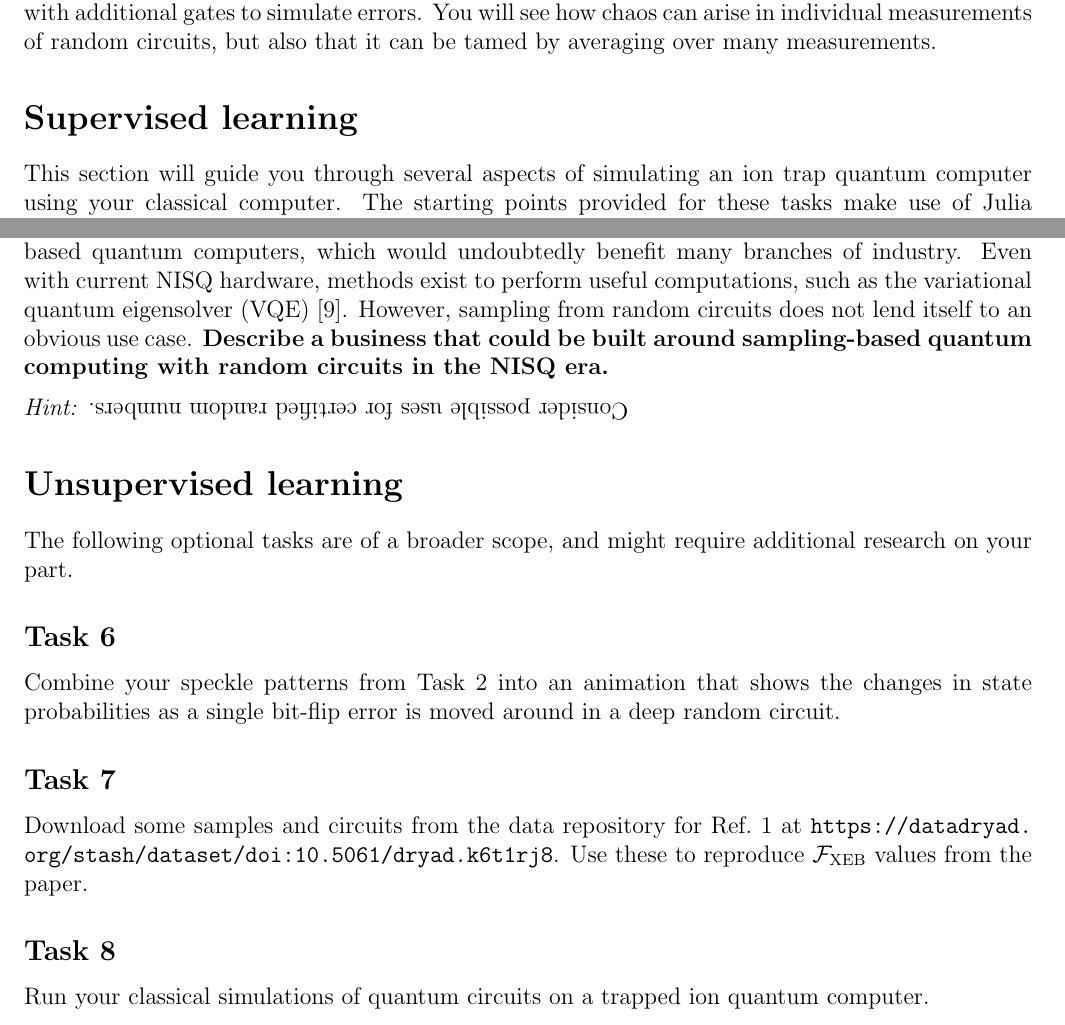
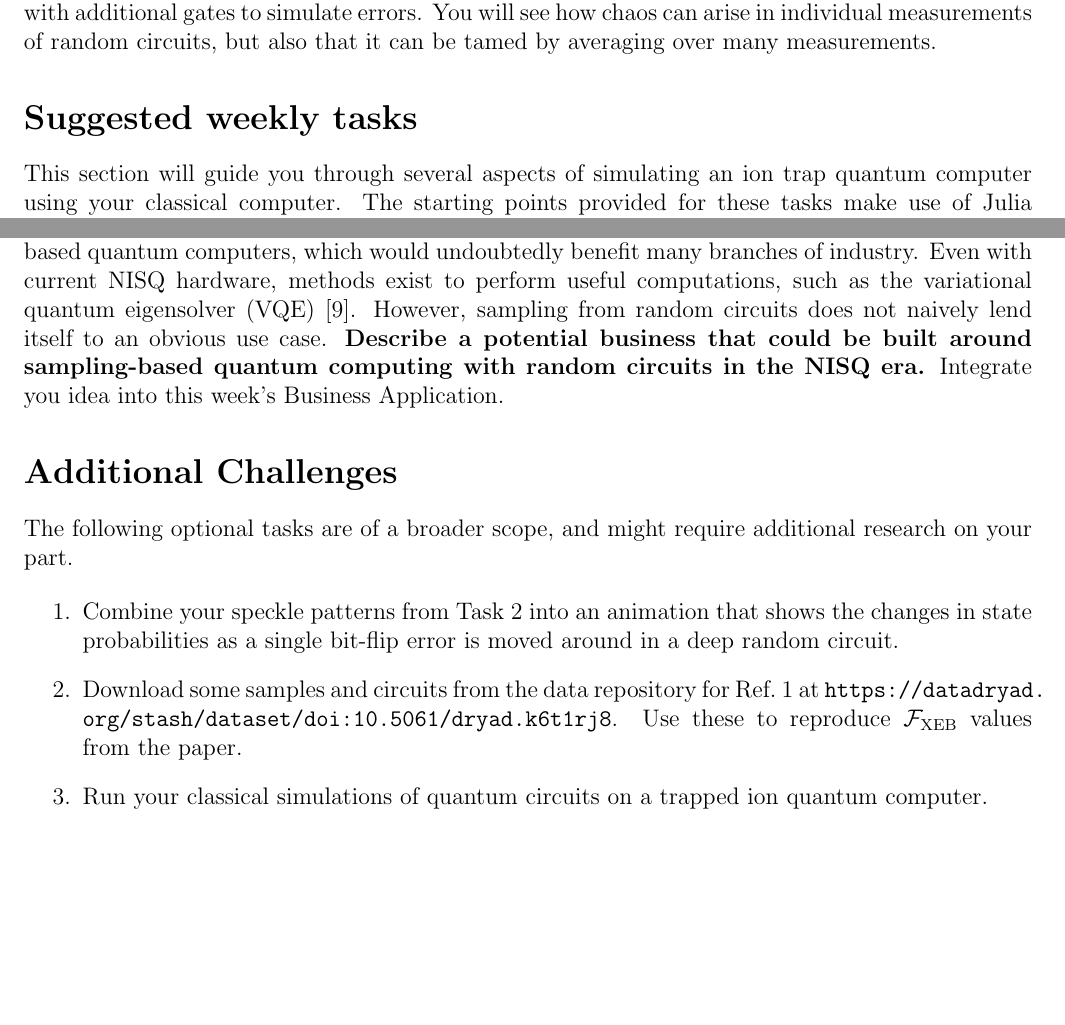
Before and after one commit to CDL-Quantum/CohortProject_2021, a LaTeX document (Week1_Trapped_Ions/instructions/instructions.tex): two parts of pages 2 and 4 of 5, joined at a grey line, cut so that both start at the same text, the shorter picture padded with empty space. Compiled offline with pdfLaTeX.

Commit message:
couple tweeks on week 1

```diff
--- a/Week1_Trapped_Ions/instructions/instructions.tex
+++ b/Week1_Trapped_Ions/instructions/instructions.tex
@@ -85,7 +85,7 @@ The tasks this week will involve applying these gates to a quantum state on a cl
 You will see how chaos can arise in individual measurements of random circuits, but also that it can be tamed by averaging over many measurements.
 
 
-\section*{Supervised learning}
+\section*{Suggested weekly tasks}
 
 This section will guide you through several aspects of simulating an ion trap quantum computer using your classical computer.
 The starting points provided for these tasks make use of Julia (\url{https://julialang.org/}) and PastaQ (\url{https://github.com/GTorlai/PastaQ.jl/}), but teams are encouraged to use the environments and libraries they prefer.
@@ -181,32 +181,25 @@ Plot $\mathcal{F}_\mathrm{XEB}$ as a function of $\Delta \Theta$.
 
 In the long term, some people expect quantum computing to become feasible on universal, gate-based quantum computers, which would undoubtedly benefit many branches of industry.
 Even with current NISQ hardware, methods exist to perform useful computations, such as the variational quantum eigensolver (VQE)~\cite{peruzzo2014variational}.
-However, sampling from random circuits does not lend itself to an obvious use case.
-\textbf{Describe a business that could be built around sampling-based quantum computing with random circuits in the NISQ era.}
+However, sampling from random circuits does not naively lend itself to an obvious use case.
+\textbf{Describe a potential business that could be built around sampling-based quantum computing with random circuits in the NISQ era.}
+Integrate you idea into this week's \href{https://github.com/CDL-Quantum/CohortProject_2021/blob/main/Week1_Trapped_Ions/Business_Application.md}{Business Application}.
 
-\medskip \noindent \textit{Hint:} \rotatebox[origin=c]{180}{Consider possible uses for certified random numbers.}
-
-
-\section*{Unsupervised learning}
+\section*{Additional Challenges}
 
 The following optional tasks are of a broader scope, and might require additional research on your part.
 
+\begin{enumerate}
 
-\subsection*{Task 6}
+\item Combine your speckle patterns from Task 2 into an animation that shows the changes in state probabilities as a single bit-flip error is moved around in a deep random circuit.
 
-Combine your speckle patterns from Task 2 into an animation that shows the changes in state probabilities as a single bit-flip error is moved around in a deep random circuit.
-
-
-\subsection*{Task 7}
-
-Download some samples and circuits from the data repository for Ref.~\citenum{arute2019quantum} at \url{https://datadryad.org/stash/dataset/doi:10.5061/dryad.k6t1rj8}.
+\item Download some samples and circuits from the data repository for Ref.~\citenum{arute2019quantum} at \url{https://datadryad.org/stash/dataset/doi:10.5061/dryad.k6t1rj8}.
 Use these to reproduce $\mathcal{F}_\mathrm{XEB}$ values from the paper.
 
 
-\subsection*{Task 8}
+\item Run your classical simulations of quantum circuits on a trapped ion quantum computer.
 
-Run your classical simulations of quantum circuits on a trapped ion quantum computer.
-
+\end{enumerate}
 
 \bibliography{refs}
 \bibliographystyle{unsrturl}
```
Also changed, not shown: Week1_Trapped_Ions/instructions/instructions.tex (4 more changed lines).
